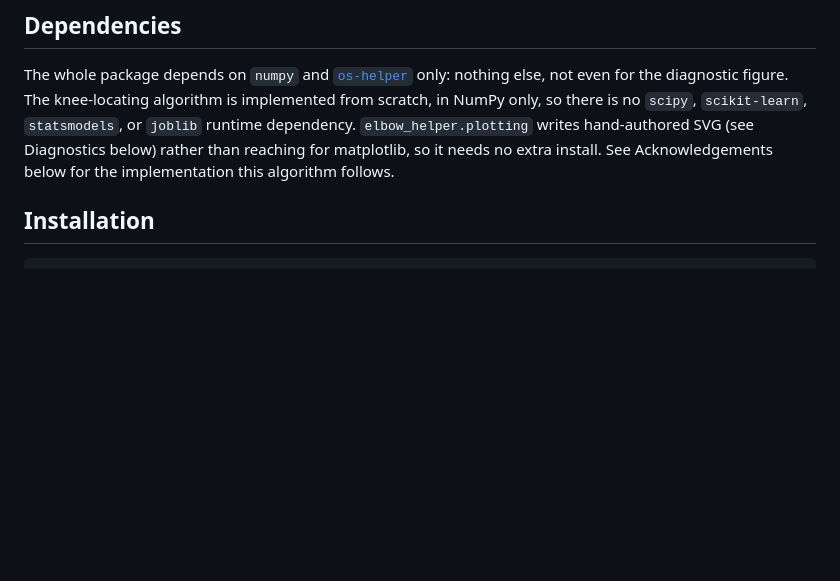
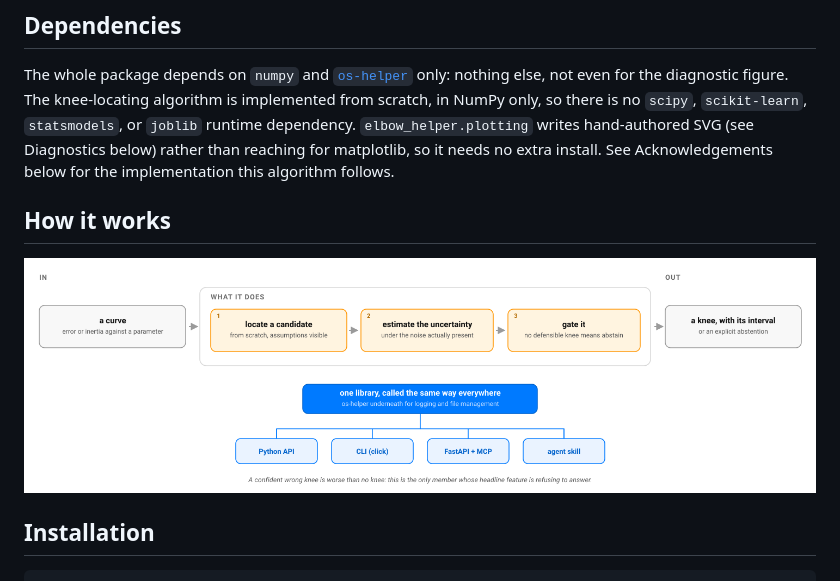
Before and after one commit to warith-harchaoui/elbow-helper, a Markdown page: README.md, the part around the change. GitHub-like rendering; pictures changed too: assets/diagrams/how-it-works.png (added); blank space fills up the shorter version.

```diff
--- a/README.md
+++ b/README.md
@@ -33,6 +33,10 @@ A knee, on a curve of diminishing returns, marks the point past which extra inpu
 ## Dependencies
 
 The whole package depends on `numpy` and [`os-helper`](https://github.com/warith-harchaoui/os-helper) only: nothing else, not even for the diagnostic figure. The knee-locating algorithm is implemented from scratch, in NumPy only, so there is no `scipy`, `scikit-learn`, `statsmodels`, or `joblib` runtime dependency. `elbow_helper.plotting` writes hand-authored SVG (see Diagnostics below) rather than reaching for matplotlib, so it needs no extra install. See Acknowledgements below for the implementation this algorithm follows.
+
+## How it works
+
+![How elbow-helper works: a curve in, a knee with its uncertainty out — or an honest refusal](https://raw.githubusercontent.com/warith-harchaoui/elbow-helper/main/assets/diagrams/how-it-works.png)
 
 ## Installation
 
```
Also changed, not shown: LISEZMOI.md (+4 -0 lines), assets/diagrams/comment-ca-marche.png (added), 3 other files.
